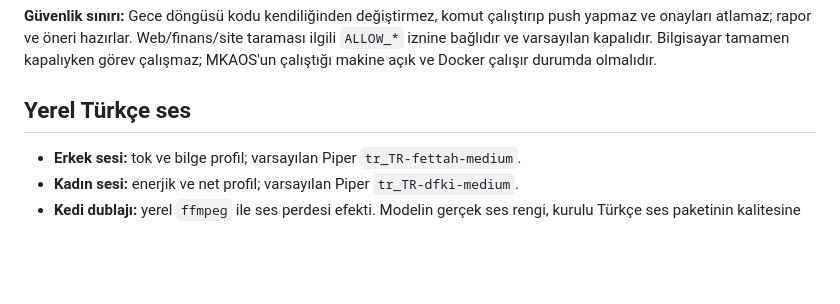
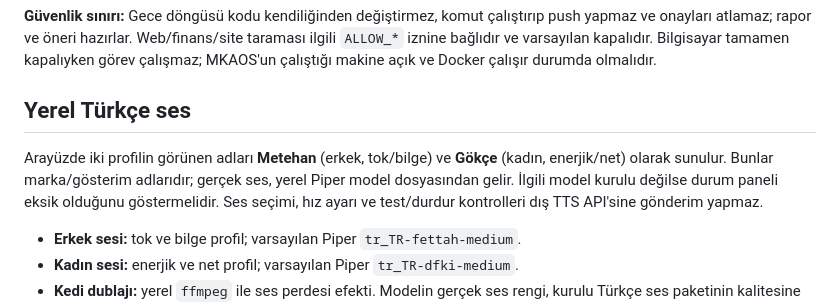
Before and after one commit to Nexora88/sentinel-agent, a Markdown page: README.md, the part around the change. GitHub-like rendering; blank space fills up the shorter version.

Commit message:
Document Gökçe and Metehan local voice profiles

```diff
--- a/README.md
+++ b/README.md
@@ -146,6 +146,8 @@ MKAOS her gece varsayılan olarak 03:00 (Europe/Istanbul) saatinde yerel bakım
 
 ## Yerel Türkçe ses
 
+Arayüzde iki profilin görünen adları **Metehan** (erkek, tok/bilge) ve **Gökçe** (kadın, enerjik/net) olarak sunulur. Bunlar marka/gösterim adlarıdır; gerçek ses, yerel Piper model dosyasından gelir. İlgili model kurulu değilse durum paneli eksik olduğunu göstermelidir. Ses seçimi, hız ayarı ve test/durdur kontrolleri dış TTS API'sine gönderim yapmaz.
+
 - **Erkek sesi:** tok ve bilge profil; varsayılan Piper `tr_TR-fettah-medium`.
 - **Kadın sesi:** enerjik ve net profil; varsayılan Piper `tr_TR-dfki-medium`.
 - **Kedi dublajı:** yerel `ffmpeg` ile ses perdesi efekti. Modelin gerçek ses rengi, kurulu Türkçe ses paketinin kalitesine bağlıdır; yayımdan önce gerçek cihazda dinleyerek doğrula.
```
